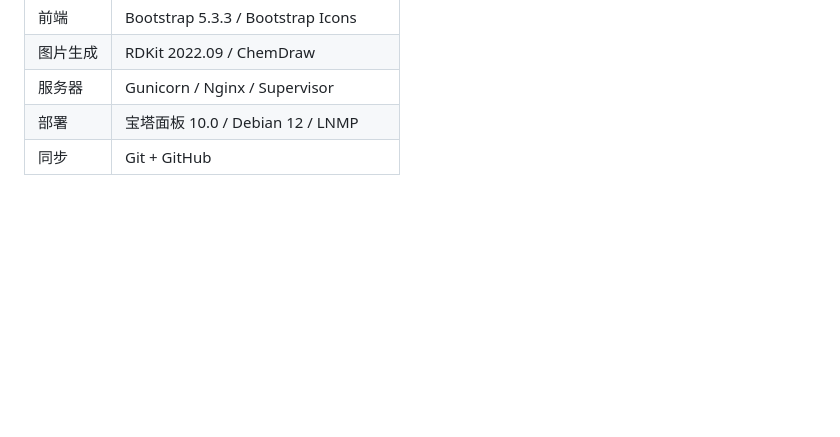
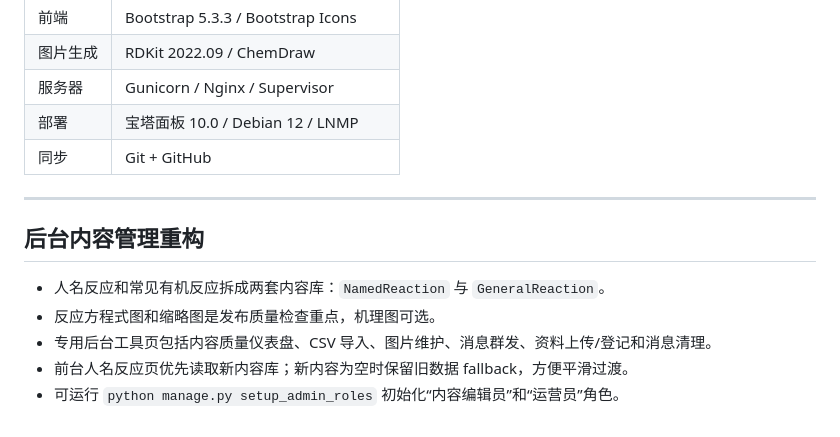
Before and after one commit to wenckerwan/OrganicChemHub, a Markdown page: README.md, the part around the change. GitHub-like rendering; blank space fills up the shorter version.

Commit message:
docs: document admin content redesign

```diff
--- a/README.md
+++ b/README.md
@@ -173,3 +173,13 @@ flowchart LR
 | 服务器 | Gunicorn / Nginx / Supervisor |
 | 部署 | 宝塔面板 10.0 / Debian 12 / LNMP |
 | 同步 | Git + GitHub |
+
+---
+
+## 后台内容管理重构
+
+- 人名反应和常见有机反应拆成两套内容库：`NamedReaction` 与 `GeneralReaction`。
+- 反应方程式图和缩略图是发布质量检查重点，机理图可选。
+- 专用后台工具页包括内容质量仪表盘、CSV 导入、图片维护、消息群发、资料上传/登记和消息清理。
+- 前台人名反应页优先读取新内容库；新内容为空时保留旧数据 fallback，方便平滑过渡。
+- 可运行 `python manage.py setup_admin_roles` 初始化“内容编辑员”和“运营员”角色。
```
Also changed, not shown: docs/CHANGELOG.md (+10 -0 lines).
